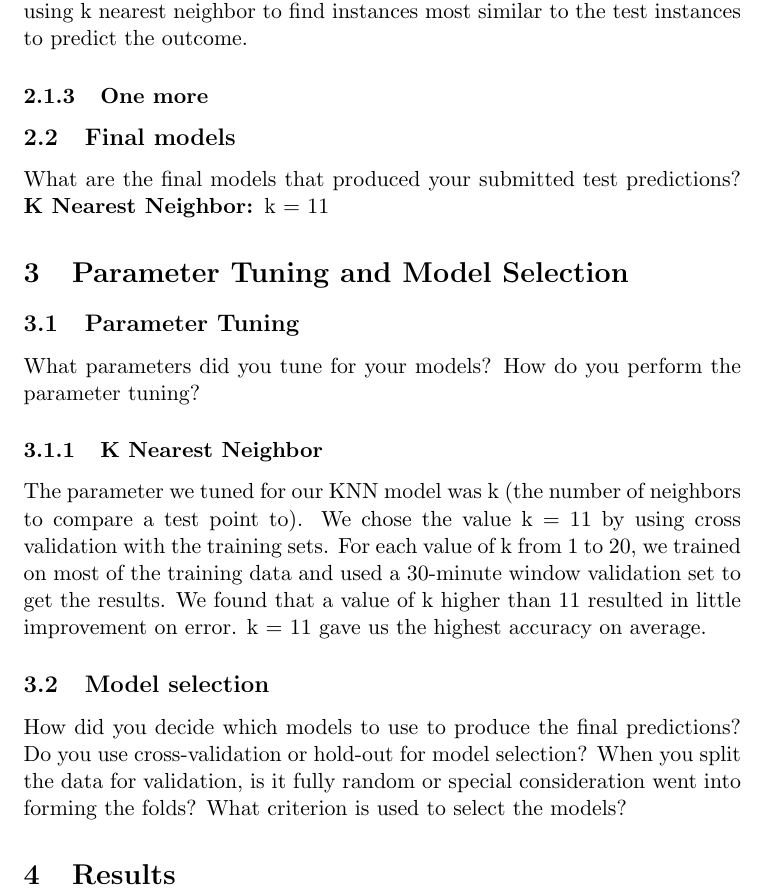
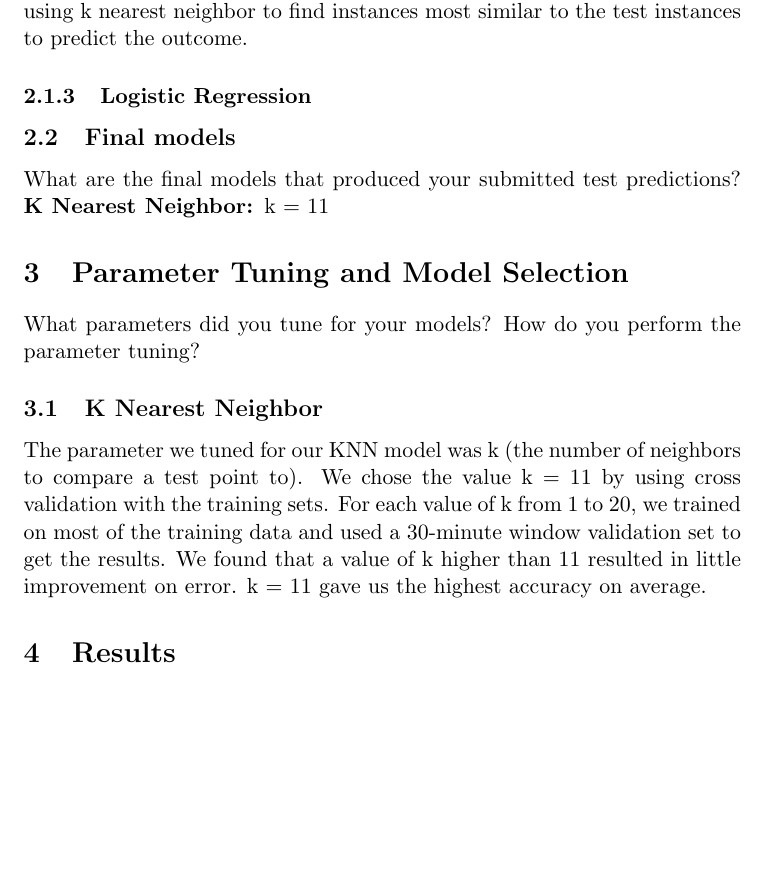
Before and after one commit to wingarlo/CS434, a LaTeX document (mini-proj/report/report-template.tex): part of page 2 of 2, cut so that both start at the same text, the shorter picture padded with empty space. Compiled offline with pdfLaTeX.

Commit message:
removed redundant parts of report

```diff
--- a/mini-proj/report/report-template.tex
+++ b/mini-proj/report/report-template.tex
@@ -21,19 +21,15 @@ In addition to the data formatting previously mentioned, we reduced noise in the
 Since we are looking for a correlation between features such as time of day, blood sugar level, etc. and whether a subject has a hypoglycemic episode, linear regression will allow us to calculate a line that best fits the training data to predict the outcome based on the features.
 \subsubsection{K Nearest Neighbor}
 Similar to linear regression, the relationship of the features are telling of whether a subject will have a hypoglycemic episode. Therefore, we are using k nearest neighbor to find instances most similar to the test instances to predict the outcome.
-\subsubsection{One more}
+\subsubsection{Logistic Regression}
 \subsection{Final models}
 What are the final models that produced your submitted test predictions?
 \textbf{K Nearest Neighbor: }k = 11
 
 \section{Parameter Tuning and Model Selection }
-\subsection{Parameter Tuning}
 What parameters did you tune for your models? How do you perform the parameter tuning?
-\subsubsection{K Nearest Neighbor}
+\subsection{K Nearest Neighbor}
 The parameter we tuned for our KNN model was k (the number of neighbors to compare a test point to). We chose the value k = 11 by using cross validation with the training sets. For each value of k from 1 to 20, we trained on most of the training data and used a 30-minute window validation set to get the results. We found that a value of k higher than 11 resulted in little improvement on error. k = 11 gave us the highest accuracy on average.
-
-\subsection{Model selection}
-How did you decide which models to use to produce the final predictions?  Do you use cross-validation or hold-out for model selection? When you split the data for validation, is it fully random or special consideration went into forming the folds? What criterion is used to select the models?
 
 \section{Results}
 Do you have any internal evaluation results you want to report?
```
